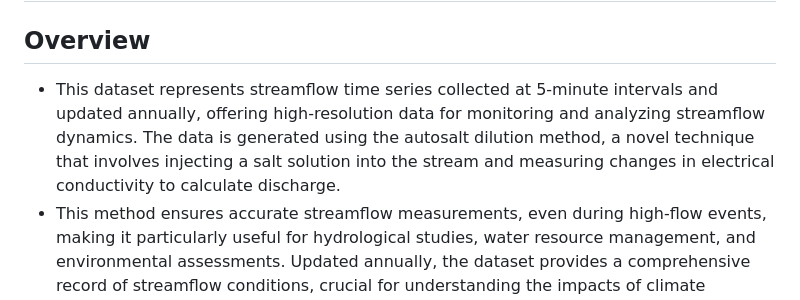
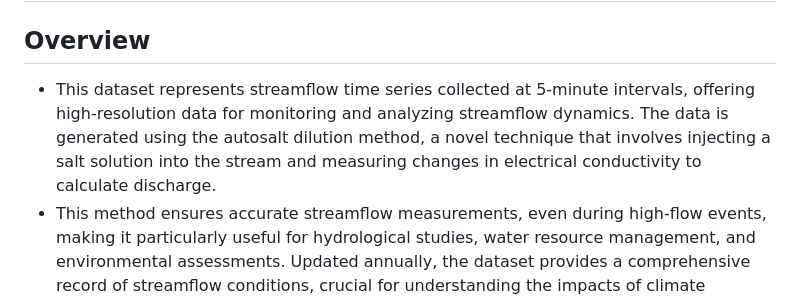
Before and after one commit to HakaiInstitute/hakai-streamflow-data, a Markdown page: README.md, the part around the change. GitHub-like rendering.

Commit message:
readme tweak

```diff
--- a/README.md
+++ b/README.md
@@ -2,7 +2,7 @@
 # Hakai Streamflow Time Series Data from the Kwakshua Watersheds Observatory
 
 ## Overview
-- This dataset represents streamflow time series collected at 5-minute intervals and updated annually, offering high-resolution data for monitoring and analyzing streamflow dynamics. The data is generated using the autosalt dilution method, a novel technique that involves injecting a salt solution into the stream and measuring changes in electrical conductivity to calculate discharge.
+- This dataset represents streamflow time series collected at 5-minute intervals, offering high-resolution data for monitoring and analyzing streamflow dynamics. The data is generated using the autosalt dilution method, a novel technique that involves injecting a salt solution into the stream and measuring changes in electrical conductivity to calculate discharge.
 - This method ensures accurate streamflow measurements, even during high-flow events, making it particularly useful for hydrological studies, water resource management, and environmental assessments. Updated annually, the dataset provides a comprehensive record of streamflow conditions, crucial for understanding the impacts of climate variability and land-use changes on watershed hydrology.
 
 
```
